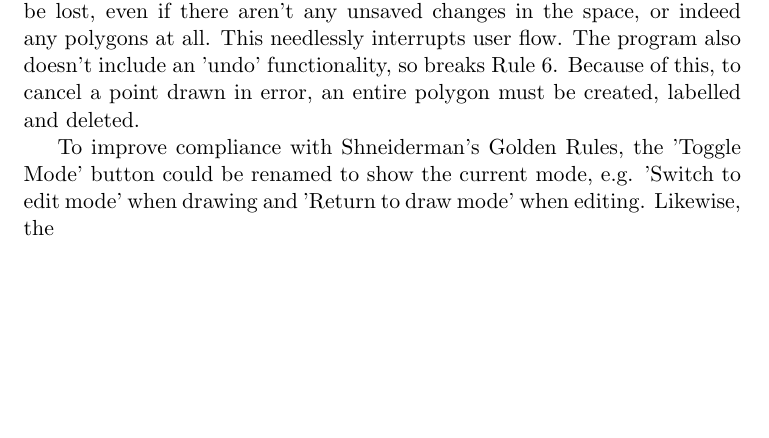
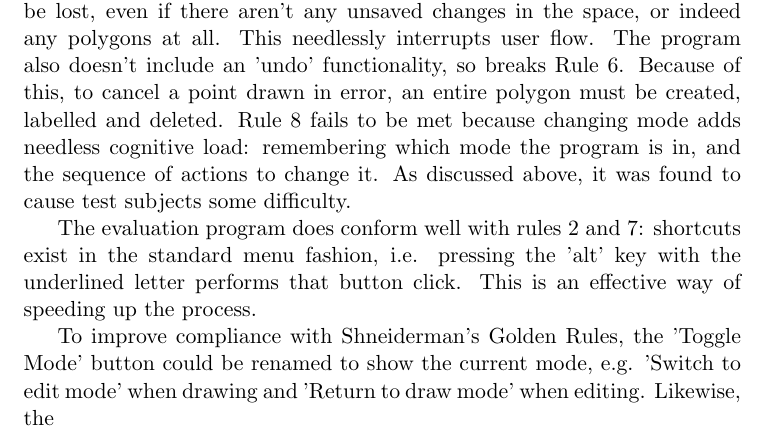
Before and after one commit to Steven-Eardley/hci, a LaTeX document (hci-practical2/report/report.tex): part of page 3 of 6, cut so that both start at the same text, the shorter picture padded with empty space. Compiled offline with pdfLaTeX.

Commit message:
more eval work

```diff
--- a/hci-practical2/report/report.tex
+++ b/hci-practical2/report/report.tex
@@ -59,7 +59,9 @@ WHAT DID WE LEARN
 
 \section{Evaluation and Comparison}
 
-The software we were given to evaluate does not adhere particularly well to Shneiderman's 8 Golden Rules (Appendix~\ref{sec:s_rules}), with breaches of rules 3, 4, 6 and 8. For Rule 3, feedback is a problem because when the mode has been changed via the 'Toggle mode' button there is no indication of what each mode is for. The user is expected to know which mode they are in by the options available - the 'greying out' of the 'Finish current label' button is helpful but does not redeem this enough. The breach of Rule 4 occurs when we first open the application; the user is immediately confronted by a standard open file dialogue, but no indication that the tagger itself is running. This can be a little disconcerting. Additionally, whenever the load tags button is clicked the user is prompted that current changes will be lost, even if there aren't any unsaved changes in the space, or indeed any polygons at all. This needlessly interrupts user flow. The program also doesn't include an 'undo' functionality, so breaks Rule 6. Because of this, to cancel a point drawn in error, an entire polygon must be created, labelled and deleted.
+The software we were given to evaluate does not adhere particularly well to Shneiderman's 8 Golden Rules (Appendix~\ref{sec:s_rules}), with breaches of rules 3, 4, 6 and 8. For Rule 3, feedback is a problem because when the mode has been changed via the 'Toggle mode' button there is no indication of what each mode is for. The user is expected to know which mode they are in by the options available - the 'greying out' of the 'Finish current label' button is helpful but does not redeem this enough. The breach of Rule 4 occurs when we first open the application; the user is immediately confronted by a standard open file dialogue, but no indication that the tagger itself is running. This can be a little disconcerting. Additionally, whenever the load tags button is clicked the user is prompted that current changes will be lost, even if there aren't any unsaved changes in the space, or indeed any polygons at all. This needlessly interrupts user flow. The program also doesn't include an 'undo' functionality, so breaks Rule 6. Because of this, to cancel a point drawn in error, an entire polygon must be created, labelled and deleted. Rule 8 fails to be met because changing mode adds needless cognitive load: remembering which mode the program is in, and the sequence of actions to change it. As discussed above, it was found to cause test subjects some difficulty.
+
+The evaluation program does conform well with rules 2 and 7: shortcuts exist in the standard menu fashion, i.e. pressing the 'alt' key with the underlined letter performs that button click. This is an effective way of speeding up the process.
 
 To improve compliance with Shneiderman's Golden Rules, the 'Toggle Mode' button could be renamed to show the current mode, e.g. 'Switch to edit mode' when drawing and 'Return to draw mode' when editing. Likewise, the
 
```
